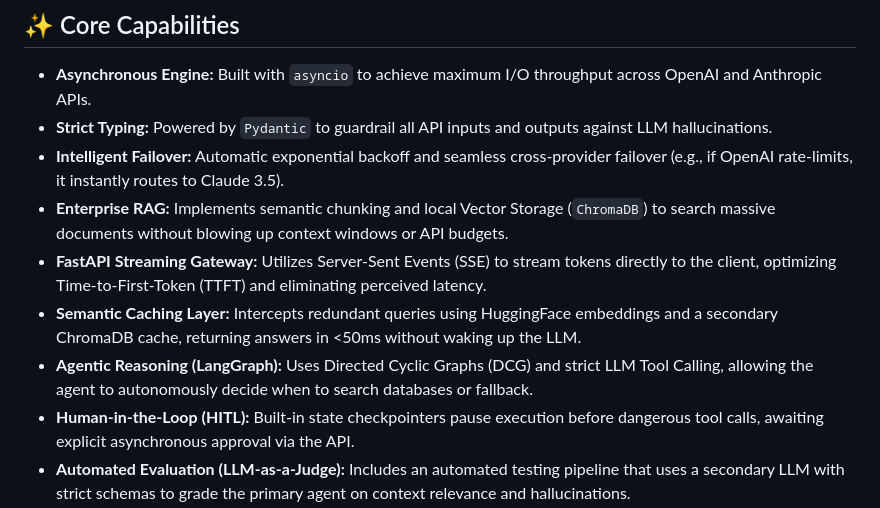
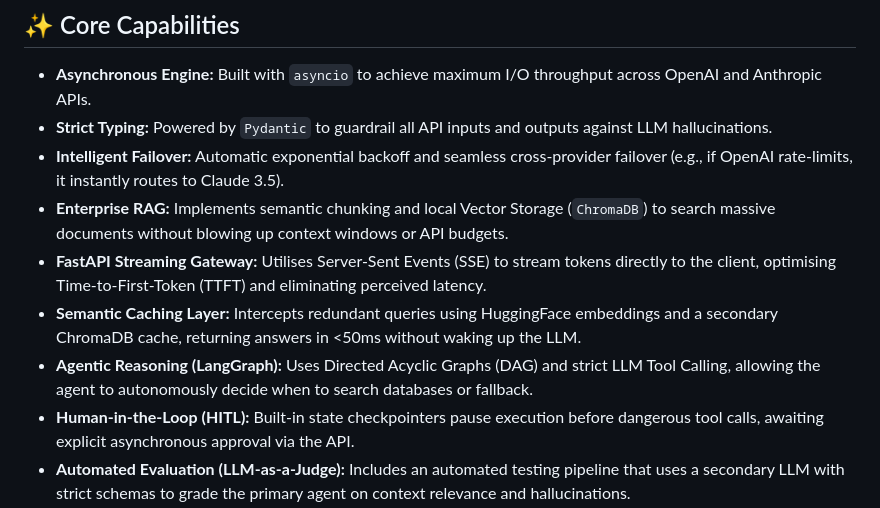
Before and after one commit to sumitkumar-lab/omnirouter, a Markdown page: README.md, the part around the change. Drawn GitHub-style.

Commit message:
made some changes in readme file

```diff
--- a/README.md
+++ b/README.md
@@ -43,9 +43,9 @@ Originally built to solve the synchronous bottleneck of multi-provider LLM evalu
 * **Strict Typing:** Powered by `Pydantic` to guardrail all API inputs and outputs against LLM hallucinations.
 * **Intelligent Failover:** Automatic exponential backoff and seamless cross-provider failover (e.g., if OpenAI rate-limits, it instantly routes to Claude 3.5).
 * **Enterprise RAG:** Implements semantic chunking and local Vector Storage (`ChromaDB`) to search massive documents without blowing up context windows or API budgets.
-* **FastAPI Streaming Gateway:** Utilizes Server-Sent Events (SSE) to stream tokens directly to the client, optimizing Time-to-First-Token (TTFT) and eliminating perceived latency.
+* **FastAPI Streaming Gateway:** Utilises Server-Sent Events (SSE) to stream tokens directly to the client, optimising Time-to-First-Token (TTFT) and eliminating perceived latency.
 * **Semantic Caching Layer:** Intercepts redundant queries using HuggingFace embeddings and a secondary ChromaDB cache, returning answers in <50ms without waking up the LLM.
-* **Agentic Reasoning (LangGraph):** Uses Directed Cyclic Graphs (DCG) and strict LLM Tool Calling, allowing the agent to autonomously decide when to search databases or fallback.
+* **Agentic Reasoning (LangGraph):** Uses Directed Acyclic Graphs (DAG) and strict LLM Tool Calling, allowing the agent to autonomously decide when to search databases or fallback.
 * **Human-in-the-Loop (HITL):** Built-in state checkpointers pause execution before dangerous tool calls, awaiting explicit asynchronous approval via the API.
 * **Automated Evaluation (LLM-as-a-Judge):** Includes an automated testing pipeline that uses a secondary LLM with strict schemas to grade the primary agent on context relevance and hallucinations.
 
```
